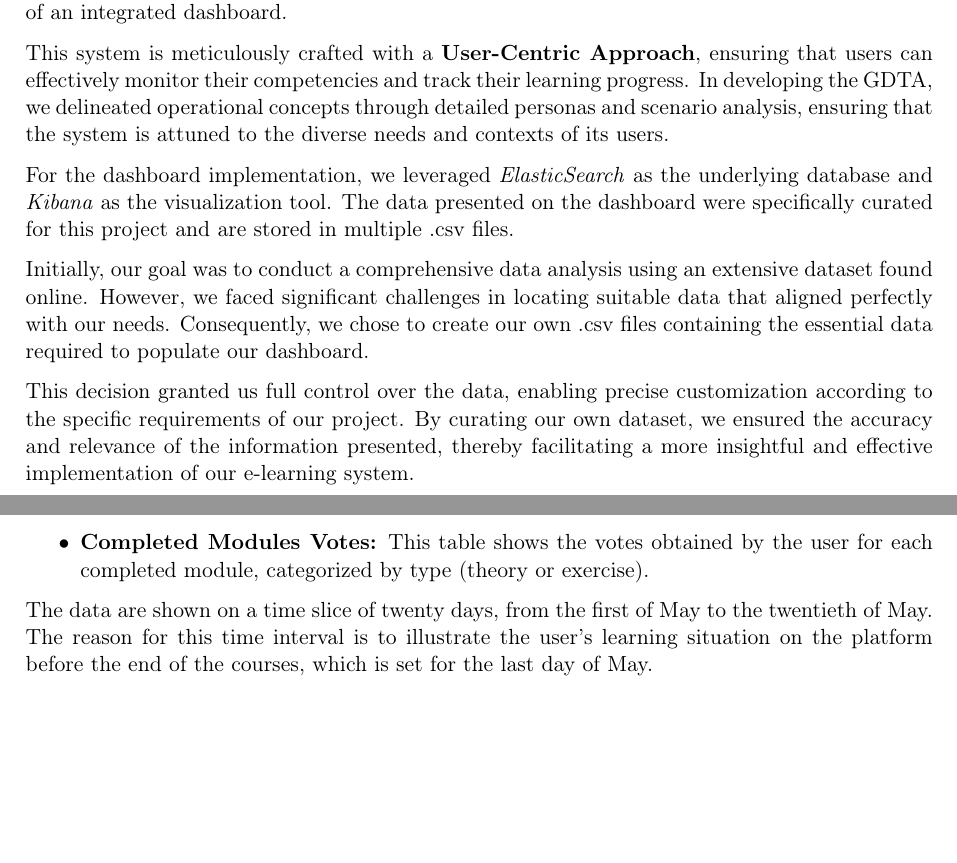
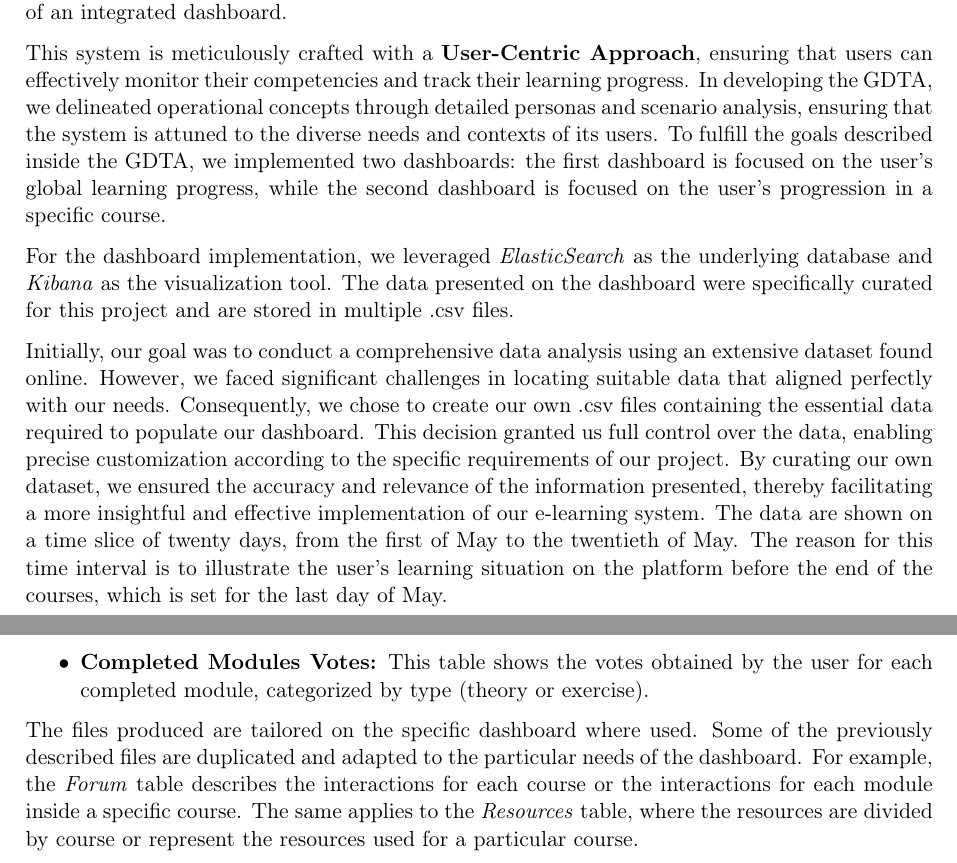
Before and after one commit to camrti/SAReport, a LaTeX thesis (SAReport/report.tex, which reads SAReport/chapters/datadescription.tex, SAReport/chapters/introduction.tex): two parts of pages 3 and 4 of 21, joined at a grey line, cut so that both start at the same text, the shorter picture padded with empty space. Compiled offline with pdfLaTeX.

Commit message:
introduction and datadescription adds

```diff
--- a/SAReport/chapters/datadescription.tex
+++ b/SAReport/chapters/datadescription.tex
@@ -23,6 +23,7 @@ The dataset is composed of the following tables:
         categorized by type (theory or exercise).
 \end{itemize}
 
-The data are shown on a time slice of twenty days, from the first of May to the twentieth of May. The reason for
-this time interval is to illustrate the user's learning situation on the platform before the end of the courses,
-which is set for the last day of May.
+The files produced are tailored on the specific dashboard where used. Some of the previously described files
+are duplicated and adapted to the particular needs of the dashboard. For example, the \textit{Forum} table describes
+the interactions for each course or the interactions for each module inside a specific course. The same applies to the
+\textit{Resources} table, where the resources are divided by course or represent the resources used for a particular course.
--- a/SAReport/chapters/introduction.tex
+++ b/SAReport/chapters/introduction.tex
@@ -1,9 +1,25 @@
-The objective of this project is to implement a comprehensive e-learning system designed to assist users in tailoring their learning pathways and enhancing their skill sets. Developed with a strong emphasis on situational awareness, this project is structured into two primary components: the first involves \textit{Goal-Driven Task Analysis} (GDTA), and the second focuses on the implementation of an integrated dashboard.
+The objective of this project is to implement a comprehensive e-learning system designed to assist users
+in tailoring their learning pathways and enhancing their skill sets. Developed with a strong emphasis on
+situational awareness, this project is structured into two primary components: the first involves
+\textit{Goal-Driven Task Analysis} (GDTA), and the second focuses on the implementation of an integrated dashboard.
 
-This system is meticulously crafted with a \textbf{User-Centric Approach}, ensuring that users can effectively monitor their competencies and track their learning progress. In developing the GDTA, we delineated operational concepts through detailed personas and scenario analysis, ensuring that the system is attuned to the diverse needs and contexts of its users.
+This system is meticulously crafted with a \textbf{User-Centric Approach}, ensuring that users can effectively
+monitor their competencies and track their learning progress. In developing the GDTA, we delineated operational
+concepts through detailed personas and scenario analysis, ensuring that the system is attuned to the diverse needs
+and contexts of its users. To fulfill the goals described inside the GDTA, we implemented two dashboards: the first
+dashboard is focused on the user's global learning progress, while the second dashboard is focused on the user's
+progression in a specific course.
 
-For the dashboard implementation, we leveraged \textit{ElasticSearch} as the underlying database and \textit{Kibana} as the visualization tool. The data presented on the dashboard were specifically curated for this project and are stored in multiple .csv files.
+For the dashboard implementation, we leveraged \textit{ElasticSearch} as the underlying database and \textit{Kibana}
+as the visualization tool. The data presented on the dashboard were specifically curated for this project and are
+stored in multiple .csv files.
 
-Initially, our goal was to conduct a comprehensive data analysis using an extensive dataset found online. However, we faced significant challenges in locating suitable data that aligned perfectly with our needs. Consequently, we chose to create our own .csv files containing the essential data required to populate our dashboard.
-
-This decision granted us full control over the data, enabling precise customization according to the specific requirements of our project. By curating our own dataset, we ensured the accuracy and relevance of the information presented, thereby facilitating a more insightful and effective implementation of our e-learning system.
+Initially, our goal was to conduct a comprehensive data analysis using an extensive dataset found online. However,
+we faced significant challenges in locating suitable data that aligned perfectly with our needs. Consequently, we
+chose to create our own .csv files containing the essential data required to populate our dashboard.
+This decision granted us full control over the data, enabling precise customization according to the specific
+requirements of our project. By curating our own dataset, we ensured the accuracy and relevance of the information
+presented, thereby facilitating a more insightful and effective implementation of our e-learning system. The data
+are shown on a time slice of twenty days, from the first of May to the twentieth of May. The reason for
+this time interval is to illustrate the user's learning situation on the platform before the end of the courses,
+which is set for the last day of May.
```
